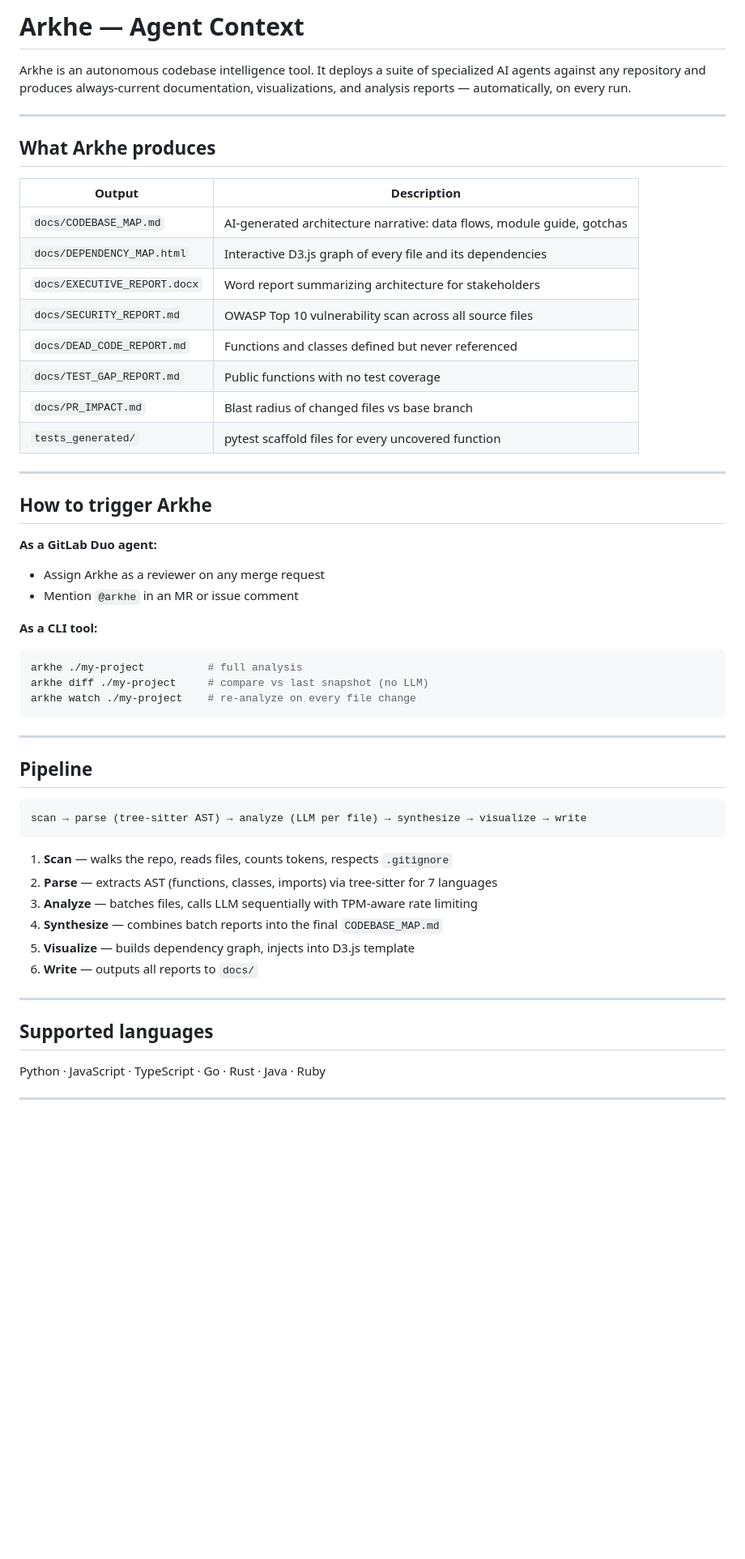
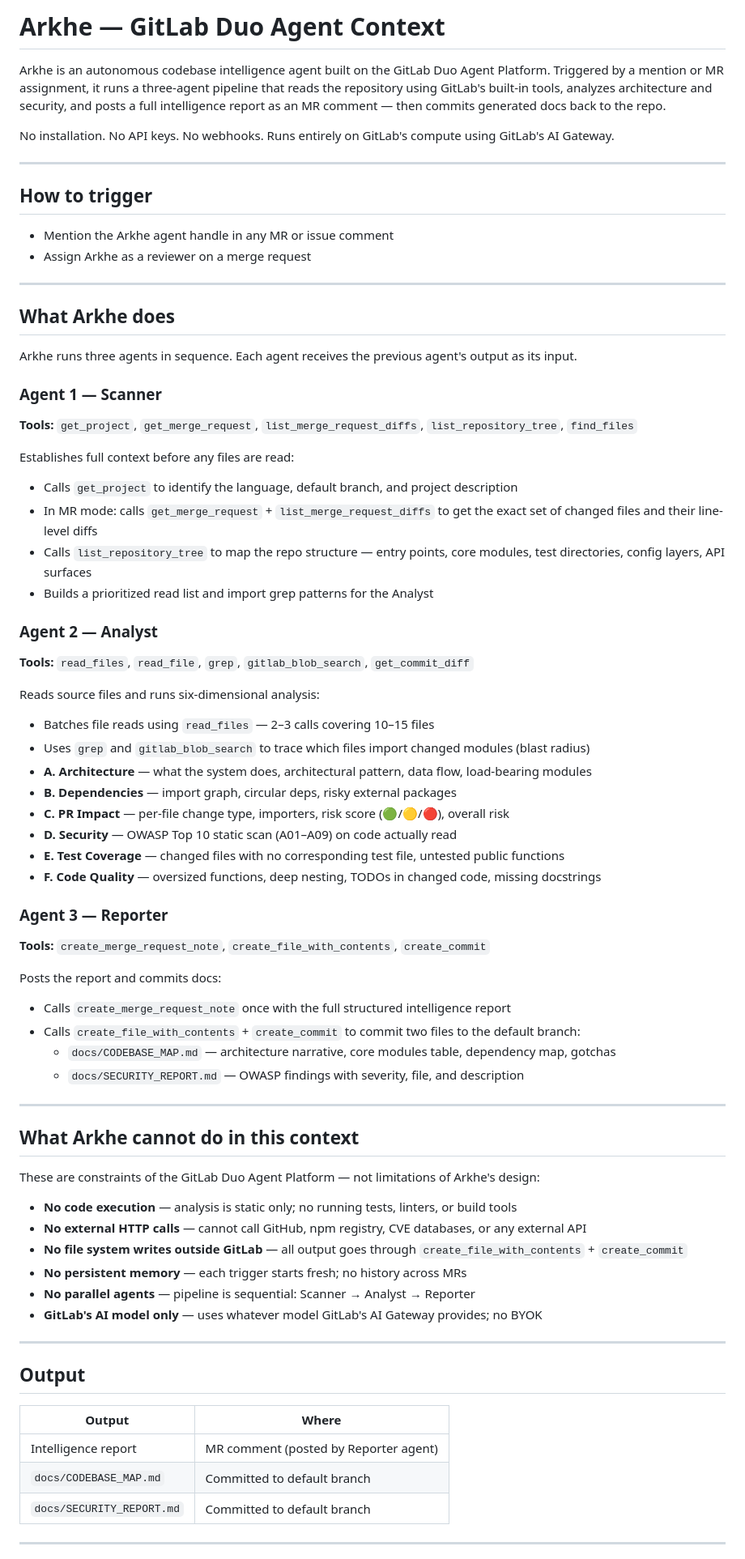
Before and after one commit to sync7319/Arkhe, a Markdown page: hackathon/AGENTS.md, the part around one of its changes. Shown at 81% size. Rendered like a GitHub page; blank space fills up the shorter version.

Commit message:
docs: rewrite hackathon AGENTS.md to reflect actual GitLab Duo flow

````diff
--- a/hackathon/AGENTS.md
+++ b/hackathon/AGENTS.md
@@ -1,57 +1,75 @@
-# Arkhe — Agent Context
+# Arkhe — GitLab Duo Agent Context
 
-Arkhe is an autonomous codebase intelligence tool. It deploys a suite of specialized AI agents against any repository and produces always-current documentation, visualizations, and analysis reports — automatically, on every run.
+Arkhe is an autonomous codebase intelligence agent built on the GitLab Duo Agent Platform. Triggered by a mention or MR assignment, it runs a three-agent pipeline that reads the repository using GitLab's built-in tools, analyzes architecture and security, and posts a full intelligence report as an MR comment — then commits generated docs back to the repo.
+
+No installation. No API keys. No webhooks. Runs entirely on GitLab's compute using GitLab's AI Gateway.
 
 ---
 
-## What Arkhe produces
+## How to trigger
 
-| Output | Description |
-|--------|-------------|
-| `docs/CODEBASE_MAP.md` | AI-generated architecture narrative: data flows, module guide, gotchas |
-| `docs/DEPENDENCY_MAP.html` | Interactive D3.js graph of every file and its dependencies |
-| `docs/EXECUTIVE_REPORT.docx` | Word report summarizing architecture for stakeholders |
-| `docs/SECURITY_REPORT.md` | OWASP Top 10 vulnerability scan across all source files |
-| `docs/DEAD_CODE_REPORT.md` | Functions and classes defined but never referenced |
-| `docs/TEST_GAP_REPORT.md` | Public functions with no test coverage |
-| `docs/PR_IMPACT.md` | Blast radius of changed files vs base branch |
-| `tests_generated/` | pytest scaffold files for every uncovered function |
+- Mention the Arkhe agent handle in any MR or issue comment
+- Assign Arkhe as a reviewer on a merge request
 
 ---
 
-## How to trigger Arkhe
+## What Arkhe does
 
-**As a GitLab Duo agent:**
-- Assign Arkhe as a reviewer on any merge request
-- Mention `@arkhe` in an MR or issue comment
+Arkhe runs three agents in sequence. Each agent receives the previous agent's output as its input.
 
-**As a CLI tool:**
-```bash
-arkhe ./my-project          # full analysis
-arkhe diff ./my-project     # compare vs last snapshot (no LLM)
-arkhe watch ./my-project    # re-analyze on every file change
-```
+### Agent 1 — Scanner
+**Tools:** `get_project`, `get_merge_request`, `list_merge_request_diffs`, `list_repository_tree`, `find_files`
+
+Establishes full context before any files are read:
+- Calls `get_project` to identify the language, default branch, and project description
+- In MR mode: calls `get_merge_request` + `list_merge_request_diffs` to get the exact set of changed files and their line-level diffs
+- Calls `list_repository_tree` to map the repo structure — entry points, core modules, test directories, config layers, API surfaces
+- Builds a prioritized read list and import grep patterns for the Analyst
+
+### Agent 2 — Analyst
+**Tools:** `read_files`, `read_file`, `grep`, `gitlab_blob_search`, `get_commit_diff`
+
+Reads source files and runs six-dimensional analysis:
+- Batches file reads using `read_files` — 2–3 calls covering 10–15 files
+- Uses `grep` and `gitlab_blob_search` to trace which files import changed modules (blast radius)
+- **A. Architecture** — what the system does, architectural pattern, data flow, load-bearing modules
+- **B. Dependencies** — import graph, circular deps, risky external packages
+- **C. PR Impact** — per-file change type, importers, risk score (🟢/🟡/🔴), overall risk
+- **D. Security** — OWASP Top 10 static scan (A01–A09) on code actually read
+- **E. Test Coverage** — changed files with no corresponding test file, untested public functions
+- **F. Code Quality** — oversized functions, deep nesting, TODOs in changed code, missing docstrings
+
+### Agent 3 — Reporter
+**Tools:** `create_merge_request_note`, `create_file_with_contents`, `create_commit`
+
+Posts the report and commits docs:
+- Calls `create_merge_request_note` once with the full structured intelligence report
+- Calls `create_file_with_contents` + `create_commit` to commit two files to the default branch:
+  - `docs/CODEBASE_MAP.md` — architecture narrative, core modules table, dependency map, gotchas
+  - `docs/SECURITY_REPORT.md` — OWASP findings with severity, file, and description
 
 ---
 
-## Pipeline
+## What Arkhe cannot do in this context
 
-```
-scan → parse (tree-sitter AST) → analyze (LLM per file) → synthesize → visualize → write
-```
+These are constraints of the GitLab Duo Agent Platform — not limitations of Arkhe's design:
 
-1. **Scan** — walks the repo, reads files, counts tokens, respects `.gitignore`
-2. **Parse** — extracts AST (functions, classes, imports) via tree-sitter for 7 languages
-3. **Analyze** — batches files, calls LLM sequentially with TPM-aware rate limiting
-4. **Synthesize** — combines batch reports into the final `CODEBASE_MAP.md`
-5. **Visualize** — builds dependency graph, injects into D3.js template
-6. **Write** — outputs all reports to `docs/`
+- **No code execution** — analysis is static only; no running tests, linters, or build tools
+- **No external HTTP calls** — cannot call GitHub, npm registry, CVE databases, or any external API
+- **No file system writes outside GitLab** — all output goes through `create_file_with_contents` + `create_commit`
+- **No persistent memory** — each trigger starts fresh; no history across MRs
+- **No parallel agents** — pipeline is sequential: Scanner → Analyst → Reporter
+- **GitLab's AI model only** — uses whatever model GitLab's AI Gateway provides; no BYOK
 
 ---
 
-## Supported languages
+## Output
 
-Python · JavaScript · TypeScript · Go · Rust · Java · Ruby
+| Output | Where |
+|--------|-------|
+| Intelligence report | MR comment (posted by Reporter agent) |
+| `docs/CODEBASE_MAP.md` | Committed to default branch |
+| `docs/SECURITY_REPORT.md` | Committed to default branch |
 
 ---
 
````
Also changed, not shown: other parts of hackathon/AGENTS.md (+3 -49 lines).
